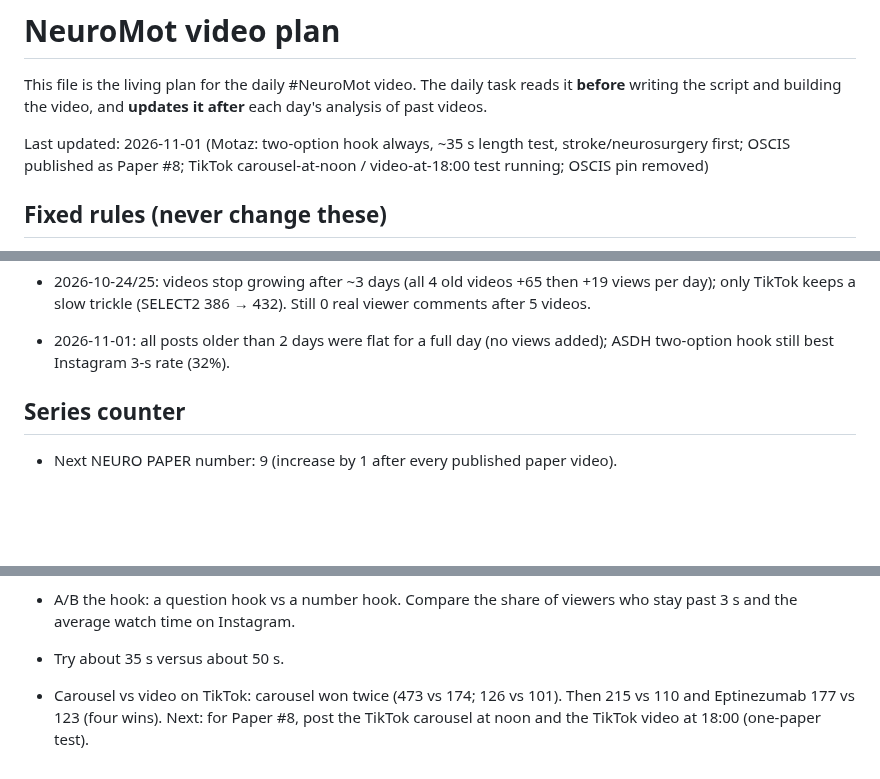
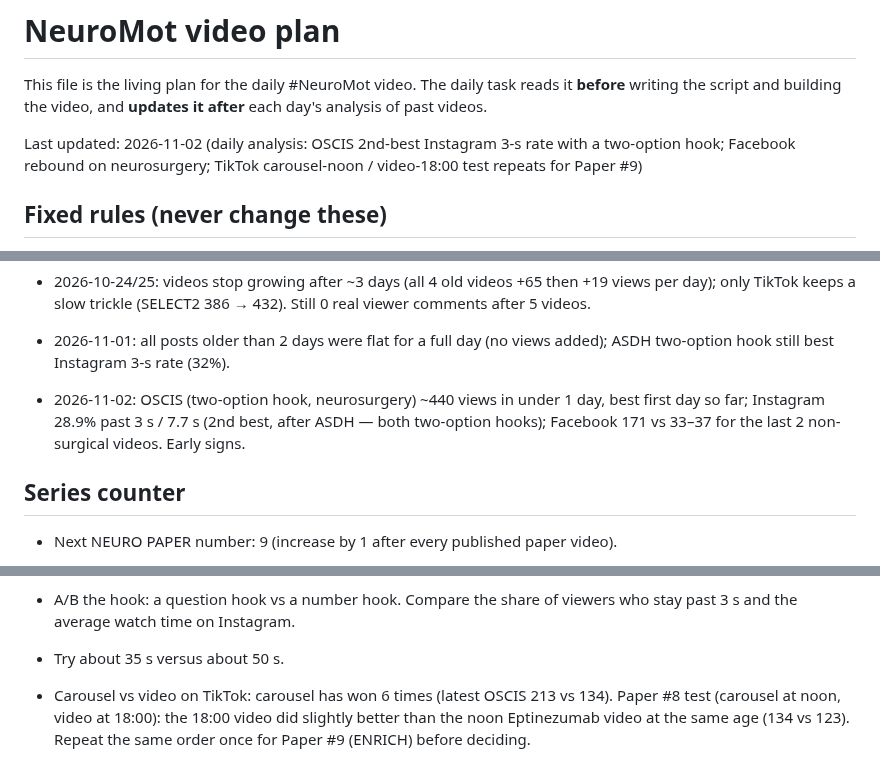
Before and after one commit to motazalqawasma/neuromot-media, a Markdown page: PLAN.md, 3 parts joined by grey strips. Rendered like a GitHub page; blank space fills up the shorter version.

Commit message:
Daily analysis 2026-11-02
Co-Authored-By: Claude Opus 5.5 <noreply@anthropic.com>
Claude-Session: https://claude.ai/code/session_015n4N1oLJqU5chwsC2q6RkY

```diff
--- a/PLAN.md
+++ b/PLAN.md
@@ -2,7 +2,7 @@
 
 This file is the living plan for the daily #NeuroMot video. The daily task reads it **before** writing the script and building the video, and **updates it after** each day's analysis of past videos.
 
-Last updated: 2026-11-01 (Motaz: two-option hook always, ~35 s length test, stroke/neurosurgery first; OSCIS published as Paper #8; TikTok carousel-at-noon / video-at-18:00 test running; OSCIS pin removed)
+Last updated: 2026-11-02 (daily analysis: OSCIS 2nd-best Instagram 3-s rate with a two-option hook; Facebook rebound on neurosurgery; TikTok carousel-noon / video-18:00 test repeats for Paper #9)
 
 ## Fixed rules (never change these)
 
@@ -45,6 +45,7 @@ Last updated: 2026-11-01 (Motaz: two-option hook always, ~35 s length test, stro
 - 2026-10-24/25: videos stop growing after ~3 days (all 4 old videos +65 then +19 views per day); only TikTok keeps a slow trickle (SELECT2 386 → 432). Still 0 real viewer comments after 5 videos.
 
 - 2026-11-01: all posts older than 2 days were flat for a full day (no views added); ASDH two-option hook still best Instagram 3-s rate (32%).
+- 2026-11-02: OSCIS (two-option hook, neurosurgery) ~440 views in under 1 day, best first day so far; Instagram 28.9% past 3 s / 7.7 s (2nd best, after ASDH — both two-option hooks); Facebook 171 vs 33–37 for the last 2 non-surgical videos. Early signs.
 
 ## Series counter
 
@@ -56,4 +57,4 @@ Last updated: 2026-11-01 (Motaz: two-option hook always, ~35 s length test, stro
 
 - A/B the hook: a question hook vs a number hook. Compare the share of viewers who stay past 3 s and the average watch time on Instagram.
 - Try about 35 s versus about 50 s.
-- Carousel vs video on TikTok: carousel won twice (473 vs 174; 126 vs 101). Then 215 vs 110 and Eptinezumab 177 vs 123 (four wins). Next: for Paper #8, post the TikTok carousel at noon and the TikTok video at 18:00 (one-paper test).
+- Carousel vs video on TikTok: carousel has won 6 times (latest OSCIS 213 vs 134). Paper #8 test (carousel at noon, video at 18:00): the 18:00 video did slightly better than the noon Eptinezumab video at the same age (134 vs 123). Repeat the same order once for Paper #9 (ENRICH) before deciding.
```
Also changed, not shown: analytics/log.md (+30 -0 lines).
